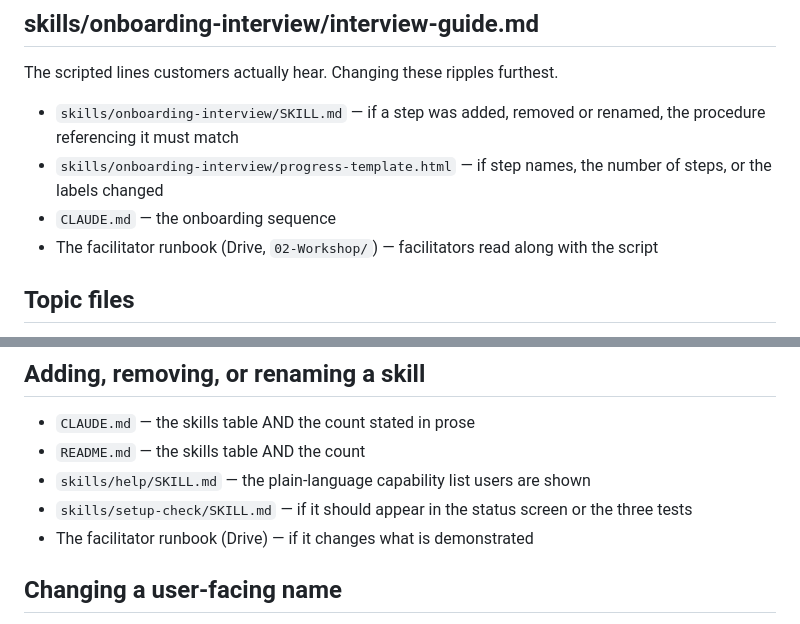
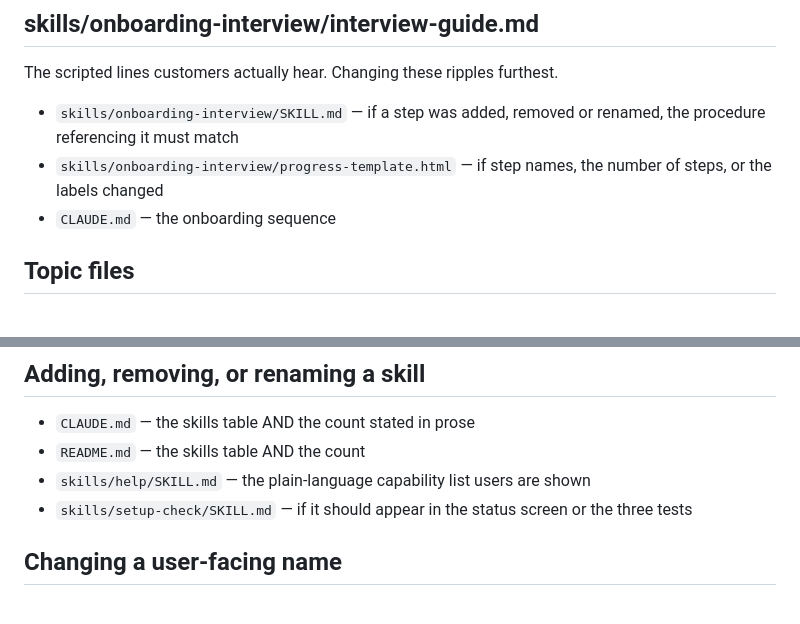
Before and after one commit to office-of-one/Office-Of-One, a Markdown page: DEPENDENCIES.md, 2 parts joined by grey strips. Drawn GitHub-style.

Commit message:
Drop the facilitator runbook from the dependency map (#42)
Co-authored-by: Suneeth Meethaleveed <suneethmeethaleveed@Suneeths-MacBook-Pro.local>
Co-authored-by: Claude Opus 5 <noreply@anthropic.com>

```diff
--- a/DEPENDENCIES.md
+++ b/DEPENDENCIES.md
@@ -46,8 +46,6 @@ furthest.
 - `skills/onboarding-interview/progress-template.html` — if step
   names, the number of steps, or the labels changed
 - `CLAUDE.md` — the onboarding sequence
-- The facilitator runbook (Drive, `02-Workshop/`) — facilitators read
-  along with the script
 
 ## Topic files
 
@@ -220,7 +218,6 @@ Changing the URL or the server name means changing both, and
   are shown
 - `skills/setup-check/SKILL.md` — if it should appear in the status
   screen or the three tests
-- The facilitator runbook (Drive) — if it changes what is demonstrated
 
 ## Changing a user-facing name
 
```
